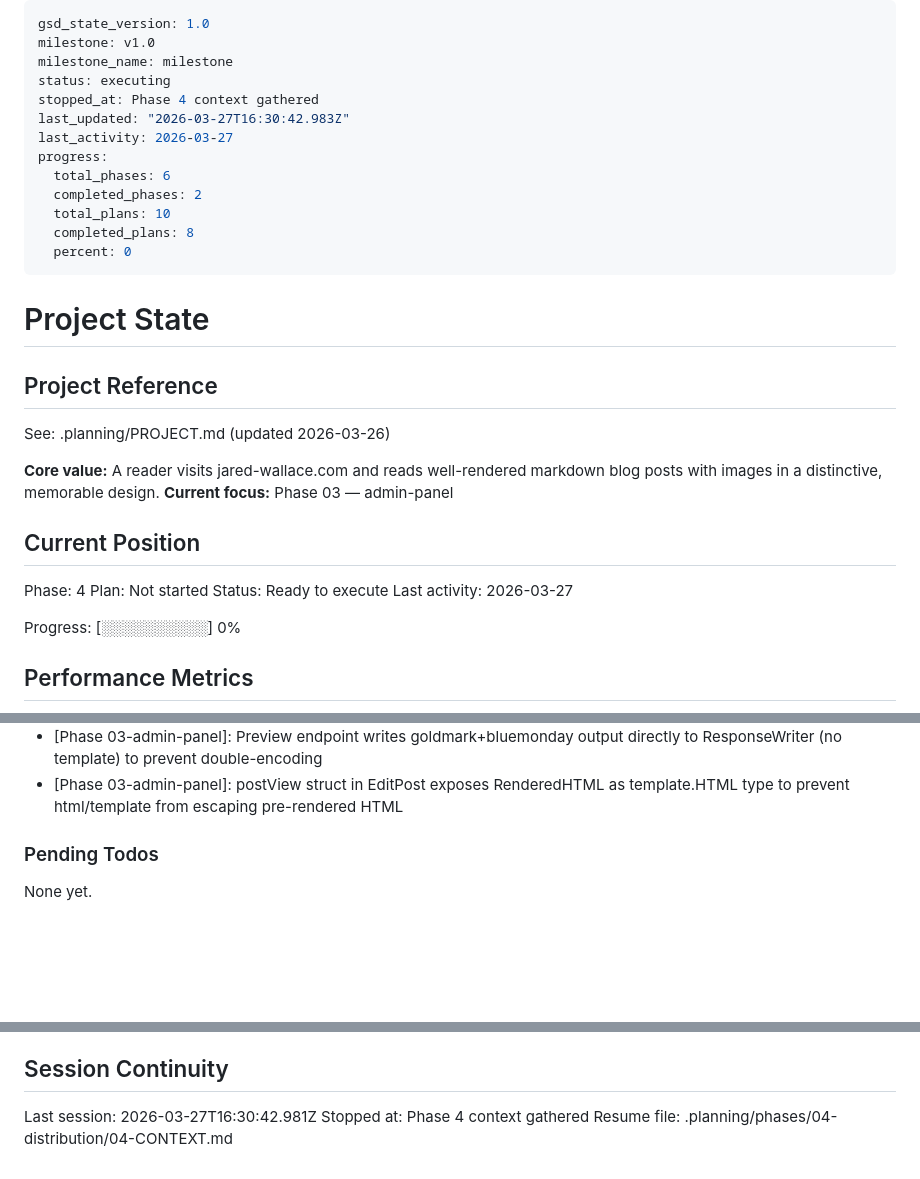
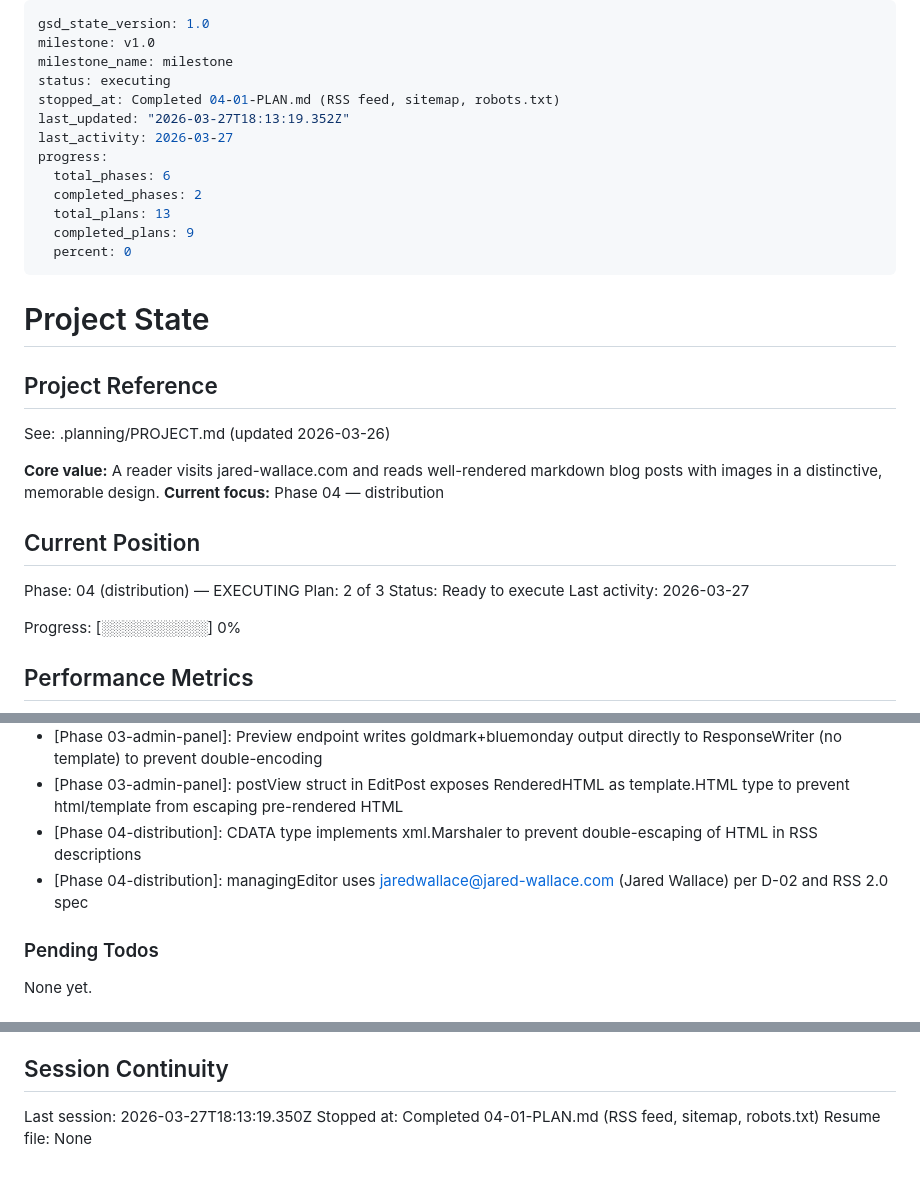
Before and after one commit to jared-wallace/website-go, a Markdown page: .planning/STATE.md, 3 parts joined by grey strips. GitHub-like rendering; blank space fills up the shorter version.

Commit message:
docs(04-01): complete RSS feed and sitemap plan — SUMMARY, STATE, ROADMAP updated

```diff
--- a/.planning/STATE.md
+++ b/.planning/STATE.md
@@ -3,14 +3,14 @@ gsd_state_version: 1.0
 milestone: v1.0
 milestone_name: milestone
 status: executing
-stopped_at: Phase 4 context gathered
-last_updated: "2026-03-27T16:30:42.983Z"
+stopped_at: Completed 04-01-PLAN.md (RSS feed, sitemap, robots.txt)
+last_updated: "2026-03-27T18:13:19.352Z"
 last_activity: 2026-03-27
 progress:
   total_phases: 6
   completed_phases: 2
-  total_plans: 10
-  completed_plans: 8
+  total_plans: 13
+  completed_plans: 9
   percent: 0
 ---
 
@@ -21,12 +21,12 @@ progress:
 See: .planning/PROJECT.md (updated 2026-03-26)
 
 **Core value:** A reader visits jared-wallace.com and reads well-rendered markdown blog posts with images in a distinctive, memorable design.
-**Current focus:** Phase 03 — admin-panel
+**Current focus:** Phase 04 — distribution
 
 ## Current Position
 
-Phase: 4
-Plan: Not started
+Phase: 04 (distribution) — EXECUTING
+Plan: 2 of 3
 Status: Ready to execute
 Last activity: 2026-03-27
 
@@ -89,6 +90,8 @@ Recent decisions affecting current work:
 - [Phase 03-admin-panel]: Renderer interface added to admin handler package so tests pass mocks without importing markdown — aligns with service layer pattern
 - [Phase 03-admin-panel]: Preview endpoint writes goldmark+bluemonday output directly to ResponseWriter (no template) to prevent double-encoding
 - [Phase 03-admin-panel]: postView struct in EditPost exposes RenderedHTML as template.HTML type to prevent html/template from escaping pre-rendered HTML
+- [Phase 04-distribution]: CDATA type implements xml.Marshaler to prevent double-escaping of HTML in RSS descriptions
+- [Phase 04-distribution]: managingEditor uses jaredwallace@jared-wallace.com (Jared Wallace) per D-02 and RSS 2.0 spec
 
 ### Pending Todos
 
@@ -102,6 +105,6 @@ None yet.
 
 ## Session Continuity
 
-Last session: 2026-03-27T16:30:42.981Z
-Stopped at: Phase 4 context gathered
-Resume file: .planning/phases/04-distribution/04-CONTEXT.md
+Last session: 2026-03-27T18:13:19.350Z
+Stopped at: Completed 04-01-PLAN.md (RSS feed, sitemap, robots.txt)
+Resume file: None
```
Also changed, not shown: other parts of .planning/STATE.md (+1 -0 lines), .planning/ROADMAP.md (+3 -3 lines), 1 other file.
